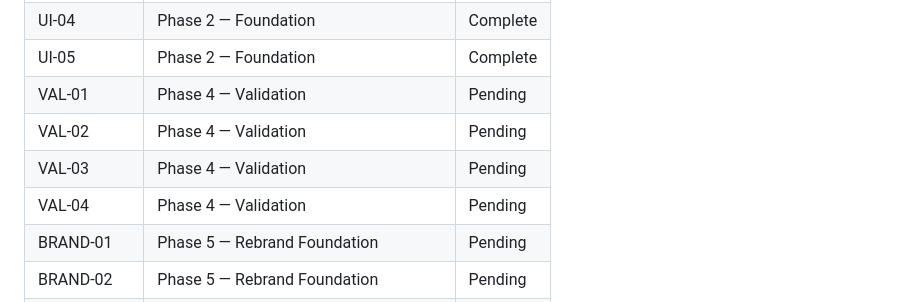
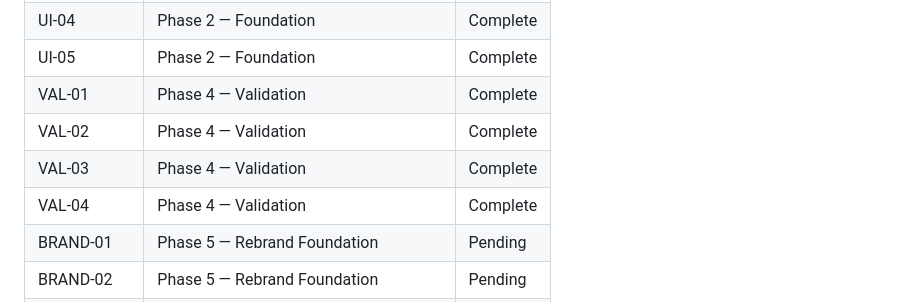
Before and after one commit to matspectrum-ai/bms-replica, a Markdown page: .planning/REQUIREMENTS.md, the part around one of its changes. Rendered like a GitHub page.

```diff
--- a/.planning/REQUIREMENTS.md
+++ b/.planning/REQUIREMENTS.md
@@ -175,10 +175,10 @@ Requisitos para o rebranding e nova identidade visual.
 | UI-03 | Phase 2 — Foundation | Complete |
 | UI-04 | Phase 2 — Foundation | Complete |
 | UI-05 | Phase 2 — Foundation | Complete |
-| VAL-01 | Phase 4 — Validation | Pending |
-| VAL-02 | Phase 4 — Validation | Pending |
-| VAL-03 | Phase 4 — Validation | Pending |
-| VAL-04 | Phase 4 — Validation | Pending |
+| VAL-01 | Phase 4 — Validation | Complete |
+| VAL-02 | Phase 4 — Validation | Complete |
+| VAL-03 | Phase 4 — Validation | Complete |
+| VAL-04 | Phase 4 — Validation | Complete |
 | BRAND-01 | Phase 5 — Rebrand Foundation | Pending |
 | BRAND-02 | Phase 5 — Rebrand Foundation | Pending |
 | BRAND-03 | Phase 5 — Rebrand Foundation | Pending |
```
Also changed, not shown: other parts of .planning/REQUIREMENTS.md (+4 -4 lines), .planning/ROADMAP.md (+5 -4 lines), .planning/STATE.md (+13 -6 lines).
